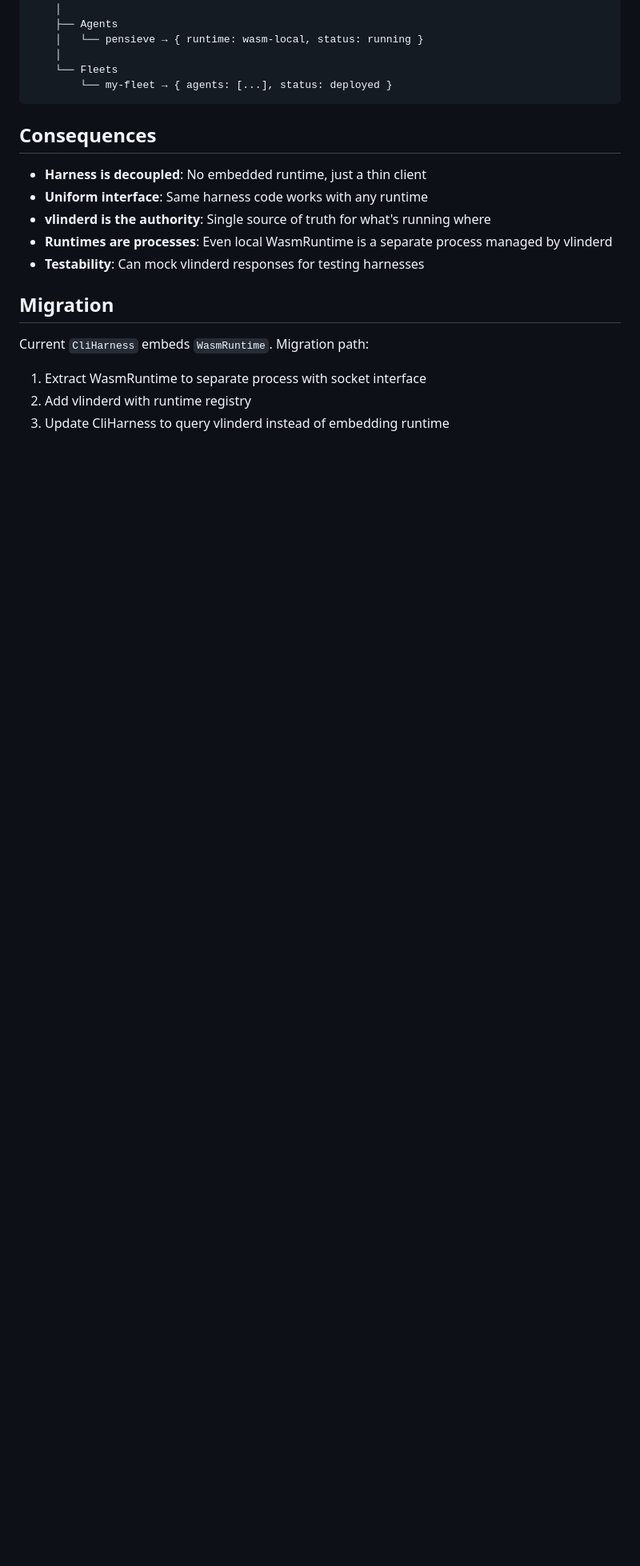
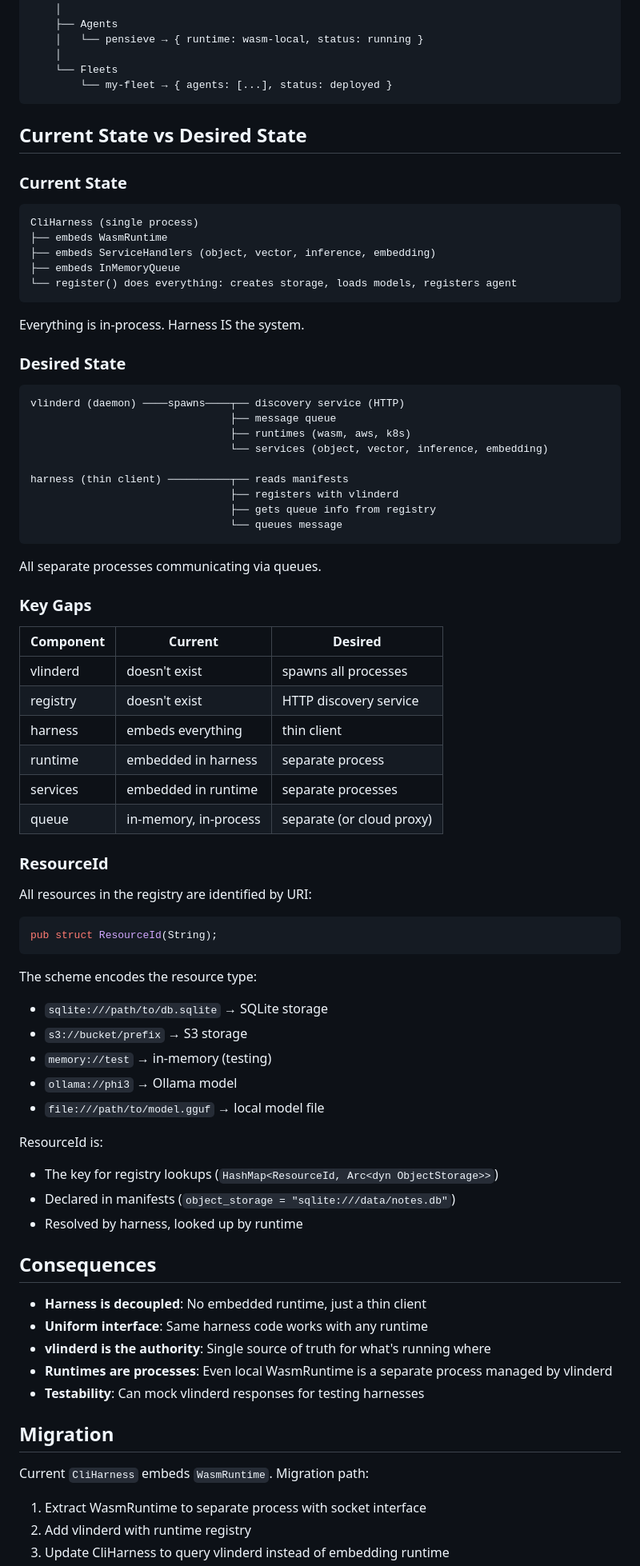
Before and after one commit to nitesh-77/vlindercli, a Markdown page: docs/adr/032-vlinderd-as-runtime-registry.md, the part around one of its changes. Shown at 80% size. GitHub-like rendering; blank space fills up the shorter version.

````diff
--- a/docs/adr/032-vlinderd-as-runtime-registry.md
+++ b/docs/adr/032-vlinderd-as-runtime-registry.md
@@ -117,6 +146,67 @@ vlinderd
     └── Fleets
         └── my-fleet → { agents: [...], status: deployed }
 ```
+
+## Current State vs Desired State
+
+### Current State
+
+```
+CliHarness (single process)
+├── embeds WasmRuntime
+├── embeds ServiceHandlers (object, vector, inference, embedding)
+├── embeds InMemoryQueue
+└── register() does everything: creates storage, loads models, registers agent
+```
+
+Everything is in-process. Harness IS the system.
+
+### Desired State
+
+```
+vlinderd (daemon) ────spawns────┬── discovery service (HTTP)
+                                ├── message queue
+                                ├── runtimes (wasm, aws, k8s)
+                                └── services (object, vector, inference, embedding)
+
+harness (thin client) ──────────┬── reads manifests
+                                ├── registers with vlinderd
+                                ├── gets queue info from registry
+                                └── queues message
+```
+
+All separate processes communicating via queues.
+
+### Key Gaps
+
+| Component | Current | Desired |
+|-----------|---------|---------|
+| vlinderd | doesn't exist | spawns all processes |
+| registry | doesn't exist | HTTP discovery service |
+| harness | embeds everything | thin client |
+| runtime | embedded in harness | separate process |
+| services | embedded in runtime | separate processes |
+| queue | in-memory, in-process | separate (or cloud proxy) |
+
+### ResourceId
+
+All resources in the registry are identified by URI:
+
+```rust
+pub struct ResourceId(String);
+```
+
+The scheme encodes the resource type:
+- `sqlite:///path/to/db.sqlite` → SQLite storage
+- `s3://bucket/prefix` → S3 storage
+- `memory://test` → in-memory (testing)
+- `ollama://phi3` → Ollama model
+- `file:///path/to/model.gguf` → local model file
+
+ResourceId is:
+- The key for registry lookups (`HashMap<ResourceId, Arc<dyn ObjectStorage>>`)
+- Declared in manifests (`object_storage = "sqlite:///data/notes.db"`)
+- Resolved by harness, looked up by runtime
 
 ## Consequences
 
````
Also changed, not shown: other parts of docs/adr/032-vlinderd-as-runtime-registry.md (+40 -11 lines).
